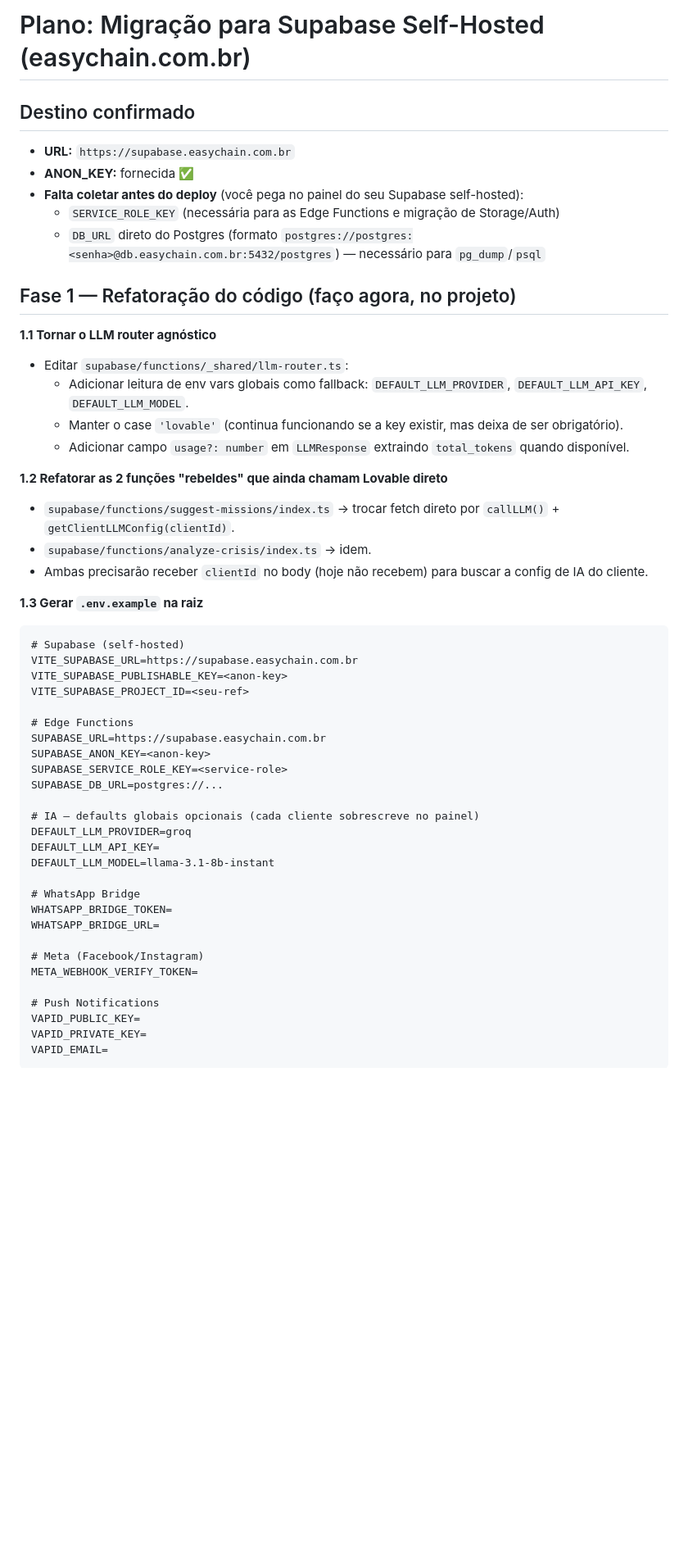
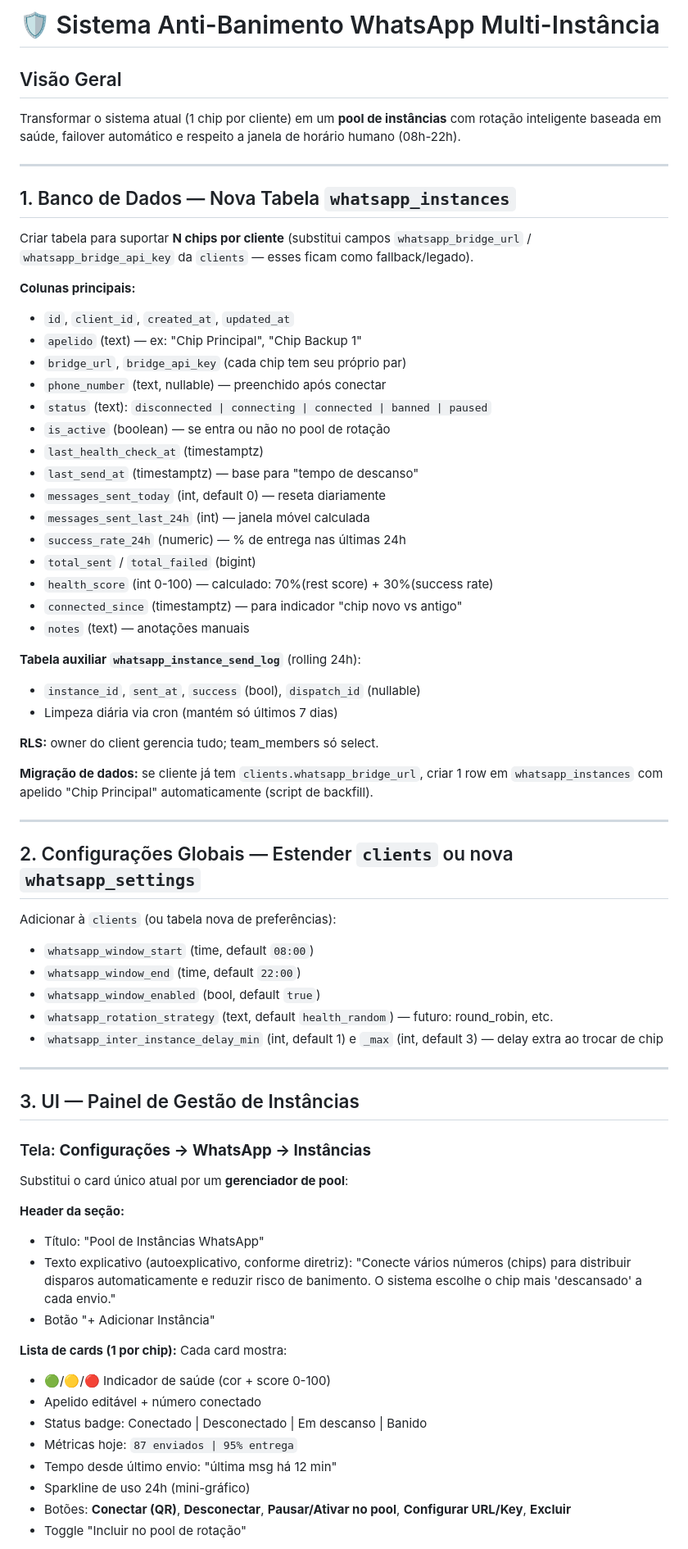
Before and after one commit to lovableedits014-star/sentry-social-spark, a Markdown page: .lovable/plan.md, the part around one of its changes. Shown at 82% size. GitHub-like rendering; blank space fills up the shorter version.

Commit message:
Changes
Co-authored-by: lovableedits014-star <269230111+lovableedits014-star@users.noreply.github.com>

````diff
--- a/.lovable/plan.md
+++ b/.lovable/plan.md
@@ -1,53 +1,71 @@
 
+# 🛡️ Sistema Anti-Banimento WhatsApp Multi-Instância
 
-# Plano: Migração para Supabase Self-Hosted (easychain.com.br)
+## Visão Geral
+Transformar o sistema atual (1 chip por cliente) em um **pool de instâncias** com rotação inteligente baseada em saúde, failover automático e respeito a janela de horário humano (08h-22h).
 
-## Destino confirmado
-- **URL:** `https://supabase.easychain.com.br`
-- **ANON_KEY:** fornecida ✅
-- **Falta coletar antes do deploy** (você pega no painel do seu Supabase self-hosted):
-  - `SERVICE_ROLE_KEY` (necessária para as Edge Functions e migração de Storage/Auth)
-  - `DB_URL` direto do Postgres (formato `postgres://postgres:<senha>@db.easychain.com.br:5432/postgres`) — necessário para `pg_dump`/`psql`
+---
 
-## Fase 1 — Refatoração do código (faço agora, no projeto)
+## 1. Banco de Dados — Nova Tabela `whatsapp_instances`
 
-**1.1 Tornar o LLM router agnóstico**
-- Editar `supabase/functions/_shared/llm-router.ts`:
-  - Adicionar leitura de env vars globais como fallback: `DEFAULT_LLM_PROVIDER`, `DEFAULT_LLM_API_KEY`, `DEFAULT_LLM_MODEL`.
-  - Manter o case `'lovable'` (continua funcionando se a key existir, mas deixa de ser obrigatório).
-  - Adicionar campo `usage?: number` em `LLMResponse` extraindo `total_tokens` quando disponível.
+Criar tabela para suportar **N chips por cliente** (substitui campos `whatsapp_bridge_url` / `whatsapp_bridge_api_key` da `clients` — esses ficam como fallback/legado).
 
-**1.2 Refatorar as 2 funções "rebeldes" que ainda chamam Lovable direto**
-- `supabase/functions/suggest-missions/index.ts` → trocar fetch direto por `callLLM()` + `getClientLLMConfig(clientId)`.
-- `supabase/functions/analyze-crisis/index.ts` → idem.
-- Ambas precisarão receber `clientId` no body (hoje não recebem) para buscar a config de IA do cliente.
+**Colunas principais:**
+- `id`, `client_id`, `created_at`, `updated_at`
+- `apelido` (text) — ex: "Chip Principal", "Chip Backup 1"
+- `bridge_url`, `bridge_api_key` (cada chip tem seu próprio par)
+- `phone_number` (text, nullable) — preenchido após conectar
+- `status` (text): `disconnected | connecting | connected | banned | paused`
+- `is_active` (boolean) — se entra ou não no pool de rotação
+- `last_health_check_at` (timestamptz)
+- `last_send_at` (timestamptz) — base para "tempo de descanso"
+- `messages_sent_today` (int, default 0) — reseta diariamente
+- `messages_sent_last_24h` (int) — janela móvel calculada
+- `success_rate_24h` (numeric) — % de entrega nas últimas 24h
+- `total_sent` / `total_failed` (bigint)
+- `health_score` (int 0-100) — calculado: 70%(rest score) + 30%(success rate)
+- `connected_since` (timestamptz) — para indicador "chip novo vs antigo"
+- `notes` (text) — anotações manuais
 
-**1.3 Gerar `.env.example` na raiz**
-```
-# Supabase (self-hosted)
-VITE_SUPABASE_URL=https://supabase.easychain.com.br
-VITE_SUPABASE_PUBLISHABLE_KEY=<anon-key>
-VITE_SUPABASE_PROJECT_ID=<seu-ref>
+**Tabela auxiliar `whatsapp_instance_send_log`** (rolling 24h):
+- `instance_id`, `sent_at`, `success` (bool), `dispatch_id` (nullable)
+- Limpeza diária via cron (mantém só últimos 7 dias)
 
-# Edge Functions
-SUPABASE_URL=https://supabase.easychain.com.br
-SUPABASE_ANON_KEY=<anon-key>
-SUPABASE_SERVICE_ROLE_KEY=<service-role>
-SUPABASE_DB_URL=postgres://...
+**RLS:** owner do client gerencia tudo; team_members só select.
 
-# IA — defaults globais opcionais (cada cliente sobrescreve no painel)
-DEFAULT_LLM_PROVIDER=groq
-DEFAULT_LLM_API_KEY=
-DEFAULT_LLM_MODEL=llama-3.1-8b-instant
+**Migração de dados:** se cliente já tem `clients.whatsapp_bridge_url`, criar 1 row em `whatsapp_instances` com apelido "Chip Principal" automaticamente (script de backfill).
 
-# WhatsApp Bridge
-WHATSAPP_BRIDGE_TOKEN=
-WHATSAPP_BRIDGE_URL=
+---
 
-# Meta (Facebook/Instagram)
-META_WEBHOOK_VERIFY_TOKEN=
+## 2. Configurações Globais — Estender `clients` ou nova `whatsapp_settings`
 
-# Push Notifications
-VAPID_PUBLIC_KEY=
-VAPID_PRIVATE_KEY=
-VAPID_EMAIL=
+Adicionar à `clients` (ou tabela nova de preferências):
+- `whatsapp_window_start` (time, default `08:00`)
+- `whatsapp_window_end` (time, default `22:00`)
+- `whatsapp_window_enabled` (bool, default `true`)
+- `whatsapp_rotation_strategy` (text, default `health_random`) — futuro: round_robin, etc.
+- `whatsapp_inter_instance_delay_min` (int, default 1) e `_max` (int, default 3) — delay extra ao trocar de chip
+
+---
+
+## 3. UI — Painel de Gestão de Instâncias
+
+### Tela: **Configurações → WhatsApp → Instâncias**
+Substitui o card único atual por um **gerenciador de pool**:
+
+**Header da seção:**
+- Título: "Pool de Instâncias WhatsApp"
+- Texto explicativo (autoexplicativo, conforme diretriz): "Conecte vários números (chips) para distribuir disparos automaticamente e reduzir risco de banimento. O sistema escolhe o chip mais 'descansado' a cada envio."
+- Botão "+ Adicionar Instância"
+
+**Lista de cards (1 por chip):**
+Cada card mostra:
+- 🟢/🟡/🔴 Indicador de saúde (cor + score 0-100)
+- Apelido editável + número conectado
+- Status badge: Conectado | Desconectado | Em descanso | Banido
+- Métricas hoje: `87 enviados | 95% entrega`
+- Tempo desde último envio: "última msg há 12 min"
+- Sparkline de uso 24h (mini-gráfico)
+- Botões: **Conectar (QR)**, **Desconectar**, **Pausar/Ativar no pool**, **Configurar URL/Key**, **Excluir**
+- Toggle "Incluir no pool de rotação"
+
````
Also changed, not shown: other parts of .lovable/plan.md (+168 -72 lines).
